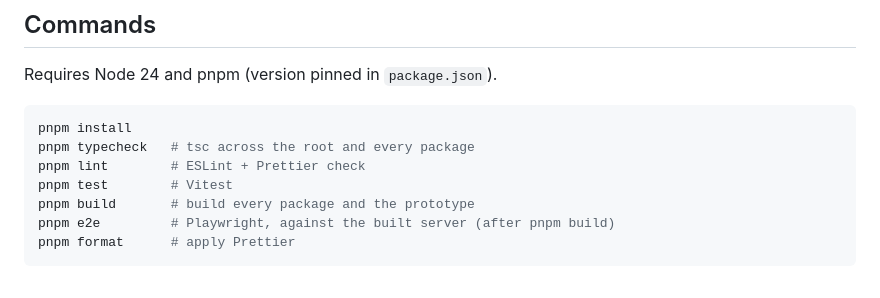
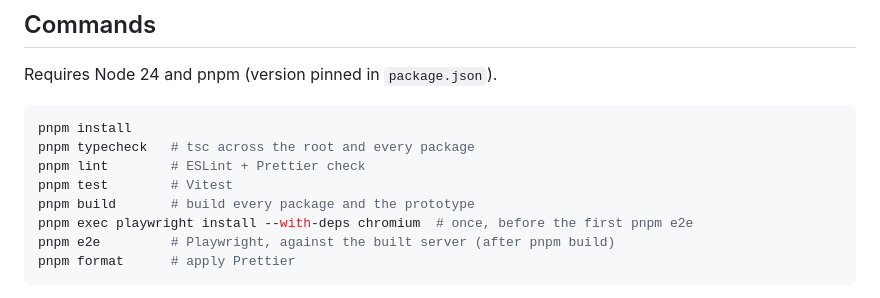
Before and after one commit to alexsiri7/kith, a Markdown page: README.md, the part around the change. Drawn GitHub-style.

Commit message:
Document the one-time Playwright browser install
Co-Authored-By: Claude Opus 5.5 (1M context) <noreply@anthropic.com>

````diff
--- a/README.md
+++ b/README.md
@@ -28,6 +28,7 @@ pnpm typecheck   # tsc across the root and every package
 pnpm lint        # ESLint + Prettier check
 pnpm test        # Vitest
 pnpm build       # build every package and the prototype
+pnpm exec playwright install --with-deps chromium  # once, before the first pnpm e2e
 pnpm e2e         # Playwright, against the built server (after pnpm build)
 pnpm format      # apply Prettier
 ```
````
